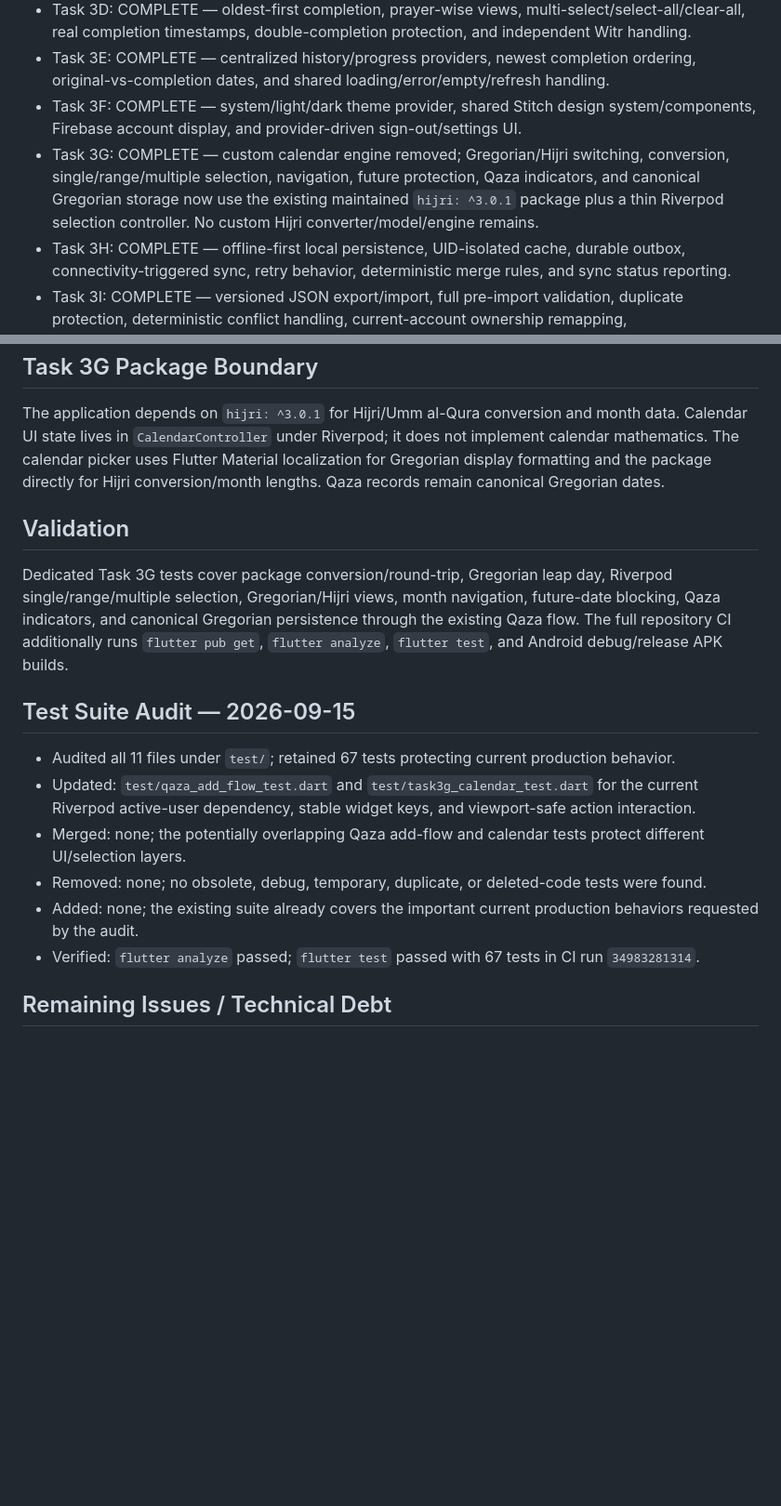
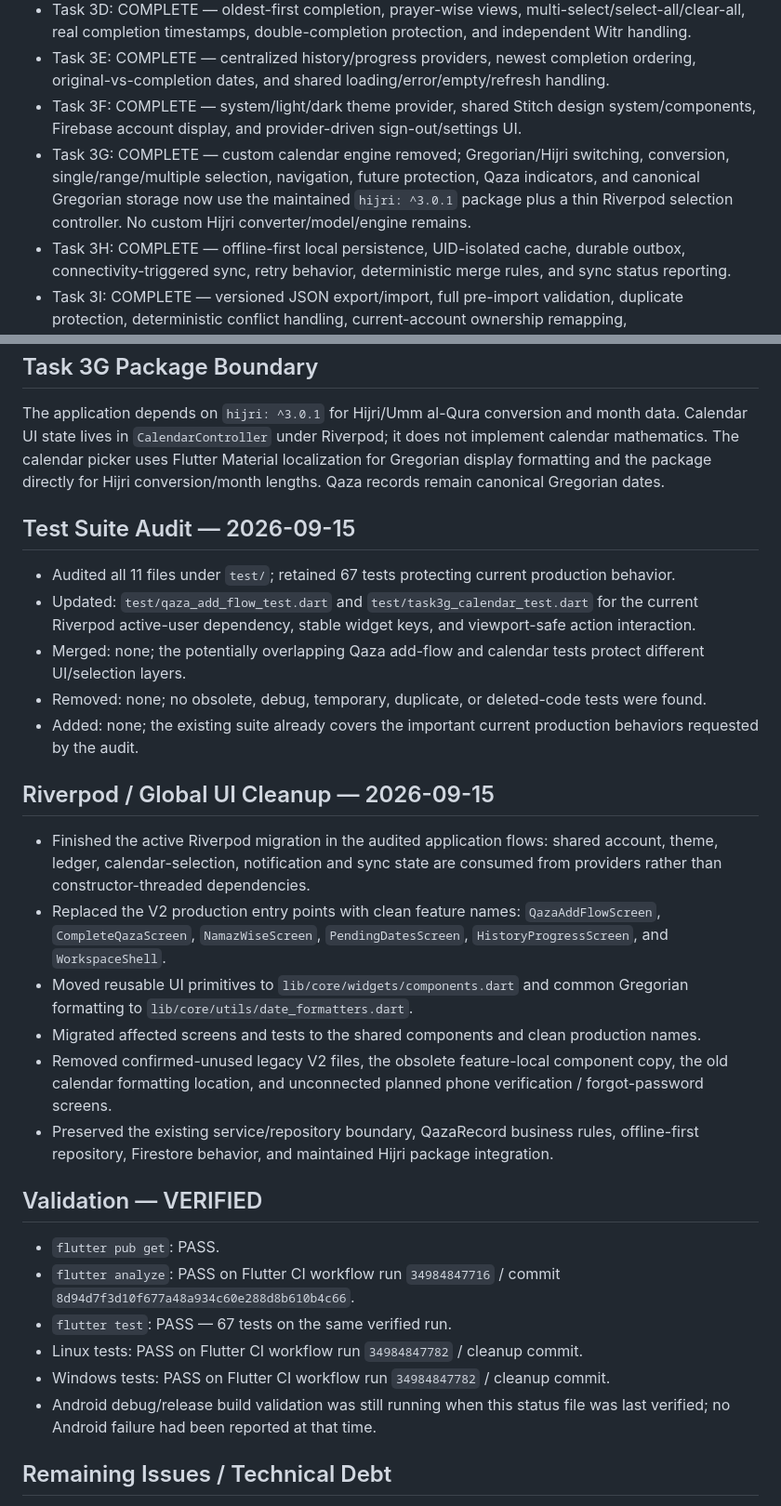
Before and after one commit to a-kabeer/Qaza-Namaz, a Markdown page: PROJECT_STATUS.md, 2 parts joined by grey strips. Shown at 93% size. GitHub-like rendering; blank space fills up the shorter version.

Commit message:
refactor: finish riverpod cleanup reusable components

```diff
--- a/PROJECT_STATUS.md
+++ b/PROJECT_STATUS.md
@@ -12,7 +12,7 @@ Task 3A–3J — COMPLETE TASK 3, RIVERPOD-FIRST.
 - Task 3D: COMPLETE — oldest-first completion, prayer-wise views, multi-select/select-all/clear-all, real completion timestamps, double-completion protection, and independent Witr handling.
 - Task 3E: COMPLETE — centralized history/progress providers, newest completion ordering, original-vs-completion dates, and shared loading/error/empty/refresh handling.
 - Task 3F: COMPLETE — system/light/dark theme provider, shared Stitch design system/components, Firebase account display, and provider-driven sign-out/settings UI.
-- Task 3G: COMPLETE — custom calendar engine removed; Gregorian/Hijri switching, conversion, single/range/multiple selection, navigation, future protection, Qaza indicators, and canonical Gregorian storage now use the existing maintained `hijri: ^3.0.1` package plus a thin Riverpod selection controller. No custom Hijri converter/model/engine remains.
+- Task 3G: COMPLETE — custom calendar engine removed; Gregorian/Hijri switching, conversion, single/range/multiple selection, navigation, future protection, Qaza indicators, and canonical Gregorian storage now use the maintained `hijri: ^3.0.1` package plus a thin Riverpod selection controller. No custom Hijri converter/model/engine remains.
 - Task 3H: COMPLETE — offline-first local persistence, UID-isolated cache, durable outbox, connectivity-triggered sync, retry behavior, deterministic merge rules, and sync status reporting.
 - Task 3I: COMPLETE — versioned JSON export/import, full pre-import validation, duplicate protection, deterministic conflict handling, current-account ownership remapping, preview/confirmation UI, and Android-compatible file handling.
 - Task 3J: COMPLETE — Android local daily reminders, permission handling, persisted reminder settings, single stable schedule, inexact scheduling, reboot/package-replacement rescheduling, and dedicated tests.
@@ -21,16 +21,28 @@ Task 3A–3J — COMPLETE TASK 3, RIVERPOD-FIRST.
 ## Task 3G Package Boundary
 The application depends on `hijri: ^3.0.1` for Hijri/Umm al-Qura conversion and month data. Calendar UI state lives in `CalendarController` under Riverpod; it does not implement calendar mathematics. The calendar picker uses Flutter Material localization for Gregorian display formatting and the package directly for Hijri conversion/month lengths. Qaza records remain canonical Gregorian dates.
 
-## Validation
-Dedicated Task 3G tests cover package conversion/round-trip, Gregorian leap day, Riverpod single/range/multiple selection, Gregorian/Hijri views, month navigation, future-date blocking, Qaza indicators, and canonical Gregorian persistence through the existing Qaza flow. The full repository CI additionally runs `flutter pub get`, `flutter analyze`, `flutter test`, and Android debug/release APK builds.
-
 ## Test Suite Audit — 2026-09-15
 - Audited all 11 files under `test/`; retained 67 tests protecting current production behavior.
 - Updated: `test/qaza_add_flow_test.dart` and `test/task3g_calendar_test.dart` for the current Riverpod active-user dependency, stable widget keys, and viewport-safe action interaction.
 - Merged: none; the potentially overlapping Qaza add-flow and calendar tests protect different UI/selection layers.
 - Removed: none; no obsolete, debug, temporary, duplicate, or deleted-code tests were found.
 - Added: none; the existing suite already covers the important current production behaviors requested by the audit.
-- Verified: `flutter analyze` passed; `flutter test` passed with 67 tests in CI run `34983281314`.
+
+## Riverpod / Global UI Cleanup — 2026-09-15
+- Finished the active Riverpod migration in the audited application flows: shared account, theme, ledger, calendar-selection, notification and sync state are consumed from providers rather than constructor-threaded dependencies.
+- Replaced the V2 production entry points with clean feature names: `QazaAddFlowScreen`, `CompleteQazaScreen`, `NamazWiseScreen`, `PendingDatesScreen`, `HistoryProgressScreen`, and `WorkspaceShell`.
+- Moved reusable UI primitives to `lib/core/widgets/components.dart` and common Gregorian formatting to `lib/core/utils/date_formatters.dart`.
+- Migrated affected screens and tests to the shared components and clean production names.
+- Removed confirmed-unused legacy V2 files, the obsolete feature-local component copy, the old calendar formatting location, and unconnected planned phone verification / forgot-password screens.
+- Preserved the existing service/repository boundary, QazaRecord business rules, offline-first repository, Firestore behavior, and maintained Hijri package integration.
+
+## Validation — VERIFIED
+- `flutter pub get`: PASS.
+- `flutter analyze`: PASS on Flutter CI workflow run `34984847716` / commit `8d94d7f3d10f677a48a934c60e288d8b610b4c66`.
+- `flutter test`: PASS — 67 tests on the same verified run.
+- Linux tests: PASS on Flutter CI workflow run `34984847782` / cleanup commit.
+- Windows tests: PASS on Flutter CI workflow run `34984847782` / cleanup commit.
+- Android debug/release build validation was still running when this status file was last verified; no Android failure had been reported at that time.
 
 ## Remaining Issues / Technical Debt
 - Physical-device verification of Android notification permission, reboot rescheduling, and export/import picker behavior remains environment-dependent.
```
